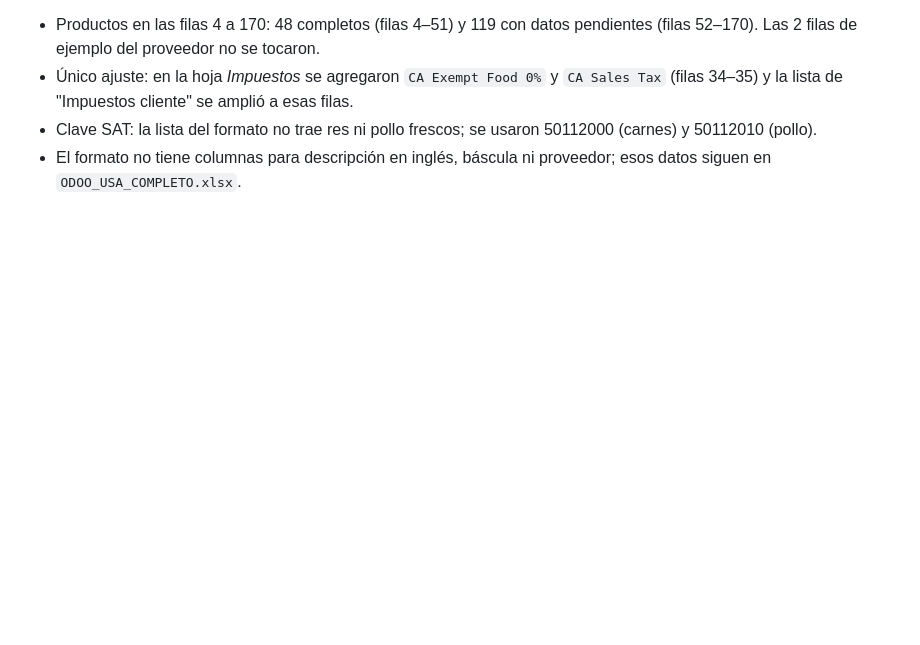
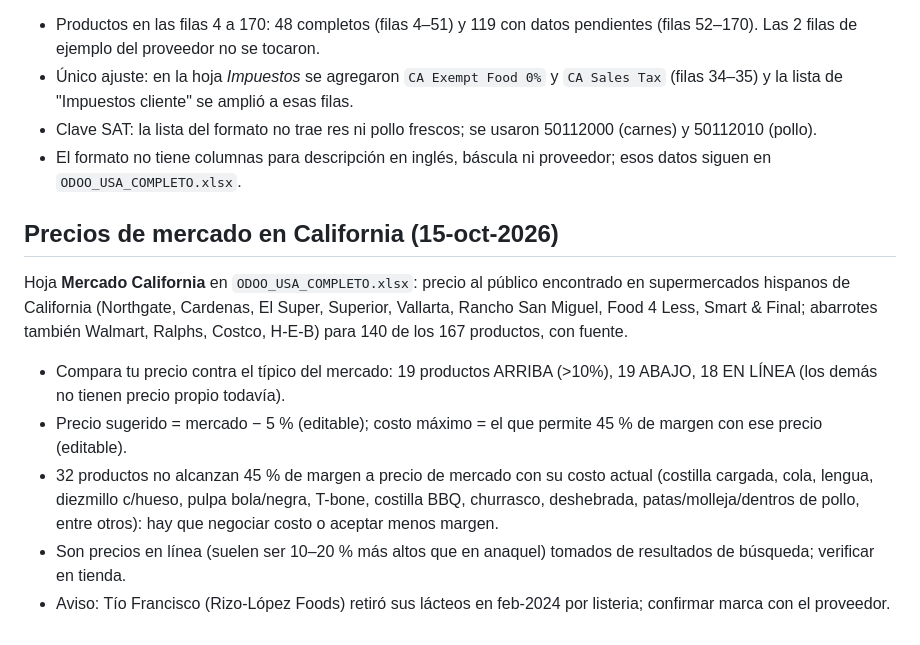
Before and after one commit to bahemu89-lab/mazatlam, a Markdown page: precios-usa/README.md, the part around the change. GitHub-like rendering; blank space fills up the shorter version.

Commit message:
precios-usa: comparación con precios de mercado en California
Co-Authored-By: Claude Opus 5.5 <noreply@anthropic.com>
Claude-Session: https://claude.ai/code/session_01XACCR2xngppLcBDp4fjq9x

```diff
--- a/precios-usa/README.md
+++ b/precios-usa/README.md
@@ -93,3 +93,13 @@ Correcciones: papas (granel, por libra) marcadas para báscula; pollo empanizado
 - Único ajuste: en la hoja *Impuestos* se agregaron `CA Exempt Food 0%` y `CA Sales Tax` (filas 34–35) y la lista de "Impuestos cliente" se amplió a esas filas.
 - Clave SAT: la lista del formato no trae res ni pollo frescos; se usaron 50112000 (carnes) y 50112010 (pollo).
 - El formato no tiene columnas para descripción en inglés, báscula ni proveedor; esos datos siguen en `ODOO_USA_COMPLETO.xlsx`.
+
+## Precios de mercado en California (15-oct-2026)
+
+Hoja **Mercado California** en `ODOO_USA_COMPLETO.xlsx`: precio al público encontrado en supermercados hispanos de California (Northgate, Cardenas, El Super, Superior, Vallarta, Rancho San Miguel, Food 4 Less, Smart & Final; abarrotes también Walmart, Ralphs, Costco, H-E-B) para 140 de los 167 productos, con fuente.
+
+- Compara tu precio contra el típico del mercado: 19 productos ARRIBA (>10%), 19 ABAJO, 18 EN LÍNEA (los demás no tienen precio propio todavía).
+- Precio sugerido = mercado − 5 % (editable); costo máximo = el que permite 45 % de margen con ese precio (editable).
+- 32 productos no alcanzan 45 % de margen a precio de mercado con su costo actual (costilla cargada, cola, lengua, diezmillo c/hueso, pulpa bola/negra, T-bone, costilla BBQ, churrasco, deshebrada, patas/molleja/dentros de pollo, entre otros): hay que negociar costo o aceptar menos margen.
+- Son precios en línea (suelen ser 10–20 % más altos que en anaquel) tomados de resultados de búsqueda; verificar en tienda.
+- Aviso: Tío Francisco (Rizo-López Foods) retiró sus lácteos en feb-2024 por listeria; confirmar marca con el proveedor.
```
